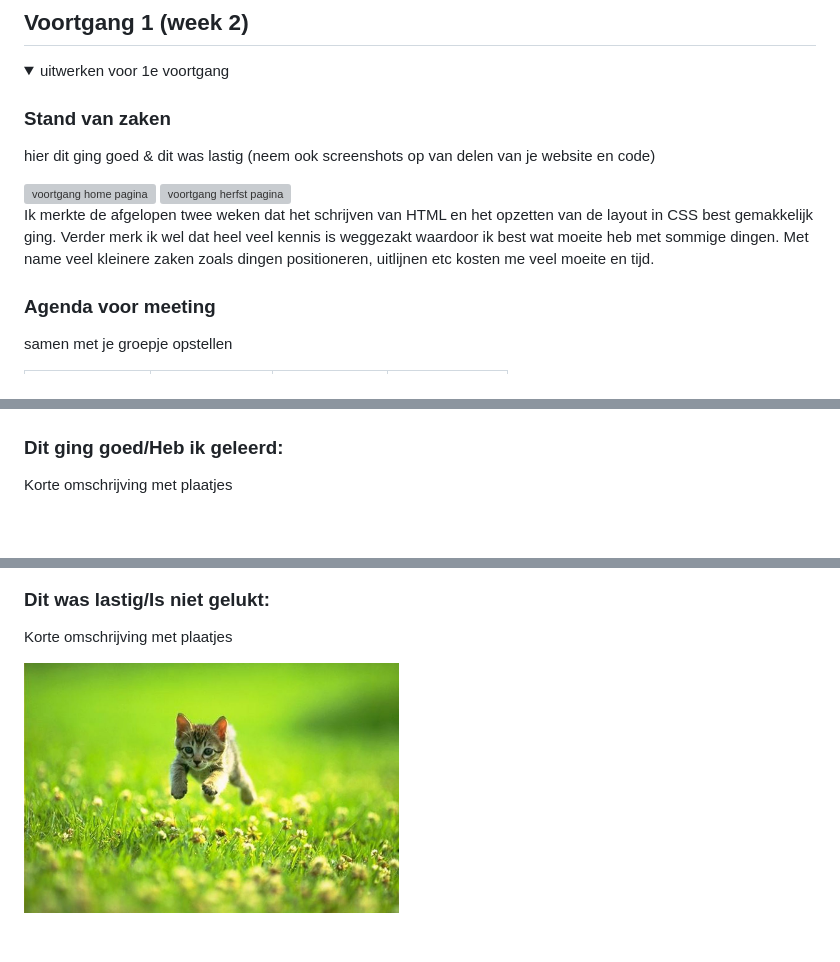
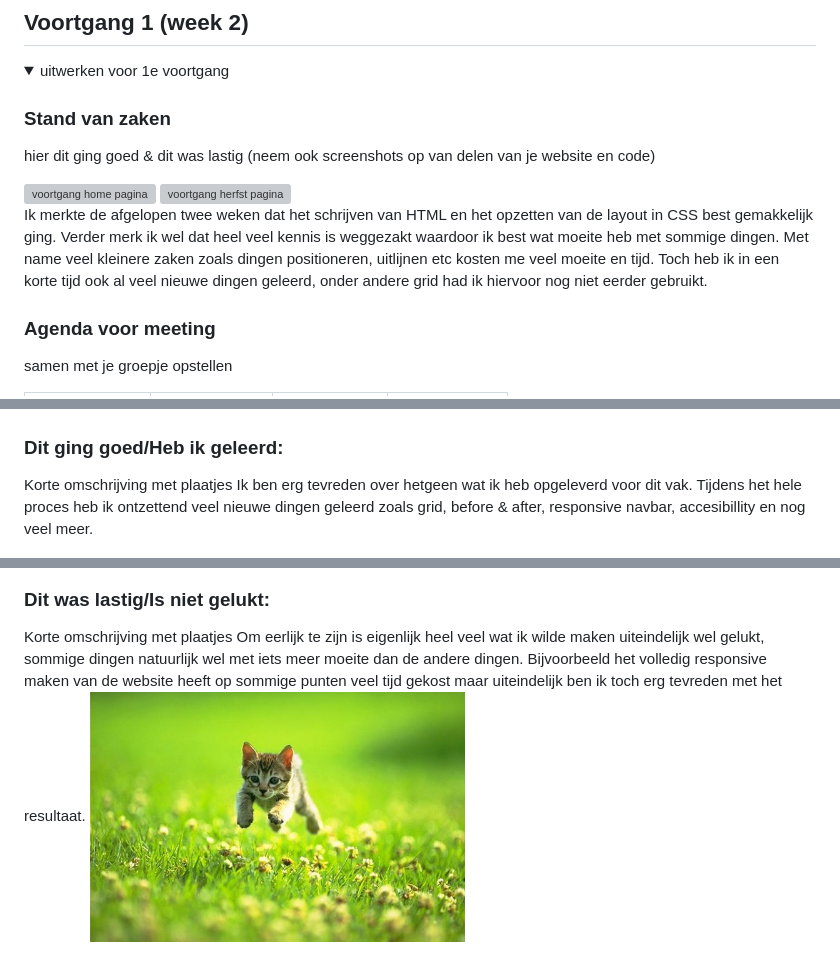
Before and after one commit to lars-de-vries/FED, a Markdown page: README.md, 3 parts joined by grey strips. GitHub-like rendering; folded sections open; blank space fills up the shorter version; grey boxes are pictures that could not be loaded.

```diff
--- a/README.md
+++ b/README.md
@@ -133,7 +131,7 @@ Nb. Door *open* toe te voegen aan een *details* element kun je deze standaard op
   <img src="readme-images/herfst-pagina-voortgangsgesprek-1" width="375px" alt="voortgang herfst pagina">
 
 
-  Ik merkte de afgelopen twee weken dat het schrijven van HTML en het opzetten van de layout in CSS best gemakkelijk ging. Verder merk ik wel dat heel veel kennis is weggezakt waardoor ik best wat moeite heb met sommige dingen. Met name veel kleinere zaken zoals dingen positioneren, uitlijnen etc kosten me veel moeite en tijd.
+  Ik merkte de afgelopen twee weken dat het schrijven van HTML en het opzetten van de layout in CSS best gemakkelijk ging. Verder merk ik wel dat heel veel kennis is weggezakt waardoor ik best wat moeite heb met sommige dingen. Met name veel kleinere zaken zoals dingen positioneren, uitlijnen etc kosten me veel moeite en tijd. Toch heb ik in een korte tijd ook al veel nieuwe dingen geleerd, onder andere grid had ik hiervoor nog niet eerder gebruikt.
 
   ### Agenda voor meeting
   samen met je groepje opstellen
@@ -273,13 +279,14 @@ Nb. Door *open* toe te voegen aan een *details* element kun je deze standaard op
 
   ### Dit ging goed/Heb ik geleerd:
   Korte omschrijving met plaatjes
+  Ik ben erg tevreden over hetgeen wat ik heb opgeleverd voor dit vak. Tijdens het hele proces heb ik ontzettend veel nieuwe dingen geleerd zoals grid, before & after, responsive navbar,  accesibillity en nog veel meer.
 
   <img src="readme-images/dummy-plaatje.jpg" width="375px" alt="top">
 
 
   ### Dit was lastig/Is niet gelukt:
   Korte omschrijving met plaatjes
-
+  Om eerlijk te zijn is eigenlijk heel veel wat ik wilde maken uiteindelijk wel gelukt, sommige dingen natuurlijk wel met iets meer moeite dan de andere dingen. Bijvoorbeeld het volledig responsive maken van de website heeft op sommige punten veel tijd gekost maar uiteindelijk ben ik toch erg tevreden met het resultaat.
   <img src="readme-images/dummy-plaatje.jpg" width="375px" alt="bummer">
 </details>
 
```
Also changed, not shown: other parts of README.md (+32 -26 lines), images/efteling-icon.png (added), images/nederlandse-vlag-icon.png (added), 15 other files.
